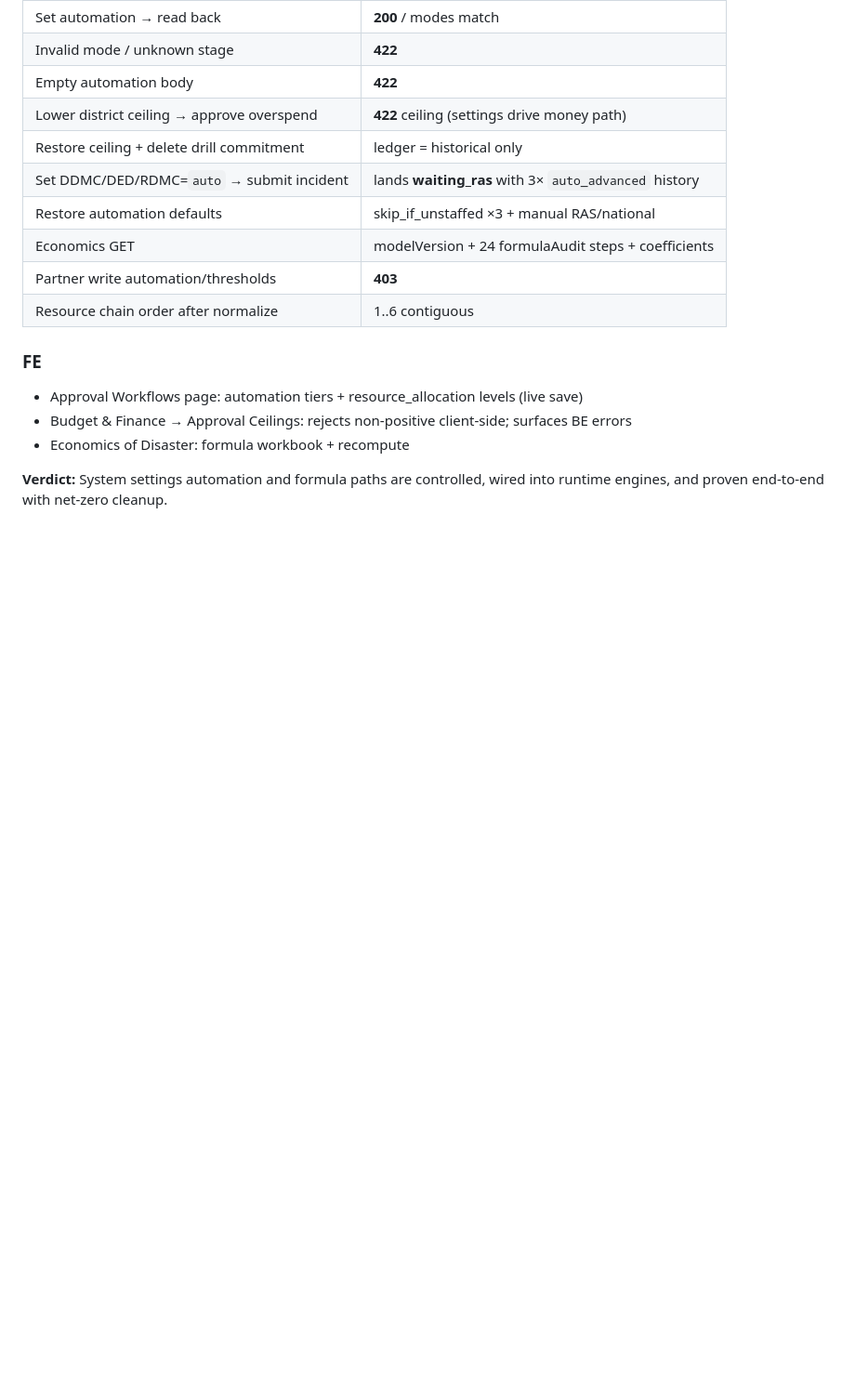
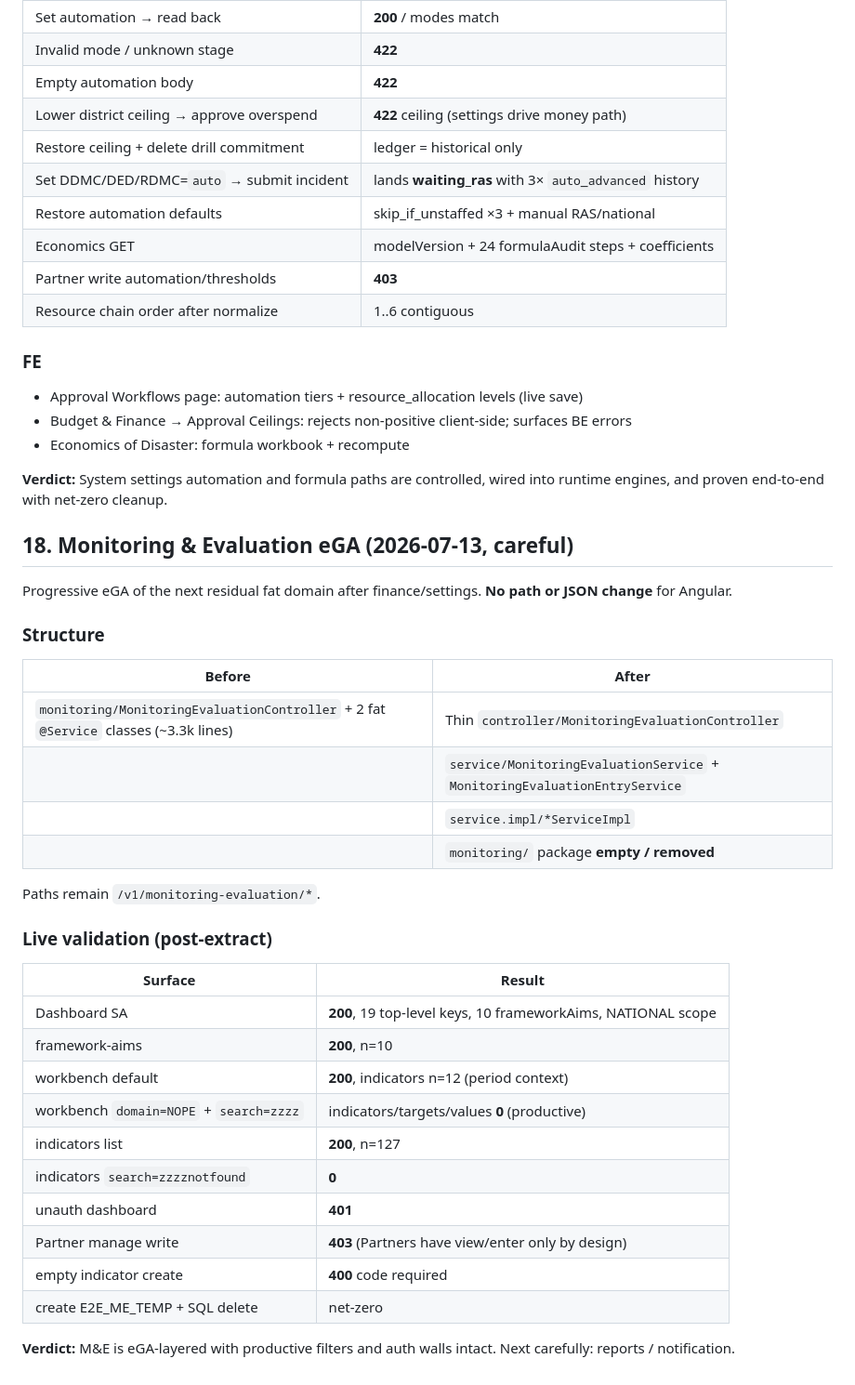
Before and after one commit to Kaijage7/e-maafa, a Markdown page: docs/EGA-DEEP-ASSESSMENT-2026-07-13.md, the part around the change. Shown at 93% size. GitHub-like rendering; blank space fills up the shorter version.

Commit message:
Document M&E eGA structure and live validation
Record empty monitoring package, layered services, and productive
filter/auth matrix for Monitoring & Evaluation.

```diff
--- a/docs/EGA-DEEP-ASSESSMENT-2026-07-13.md
+++ b/docs/EGA-DEEP-ASSESSMENT-2026-07-13.md
@@ -503,3 +503,36 @@ User: *make sure things are well automated and controlled in the system settings
 - Economics of Disaster: formula workbook + recompute
 
 **Verdict:** System settings automation and formula paths are controlled, wired into runtime engines, and proven end-to-end with net-zero cleanup.
+
+
+## 18. Monitoring & Evaluation eGA (2026-07-13, careful)
+
+Progressive eGA of the next residual fat domain after finance/settings. **No path or JSON change** for Angular.
+
+### Structure
+
+| Before | After |
+|--------|--------|
+| `monitoring/MonitoringEvaluationController` + 2 fat `@Service` classes (~3.3k lines) | Thin `controller/MonitoringEvaluationController` |
+| | `service/MonitoringEvaluationService` + `MonitoringEvaluationEntryService` |
+| | `service.impl/*ServiceImpl` |
+| | `monitoring/` package **empty / removed** |
+
+Paths remain `/v1/monitoring-evaluation/*`.
+
+### Live validation (post-extract)
+
+| Surface | Result |
+|---------|--------|
+| Dashboard SA | **200**, 19 top-level keys, 10 frameworkAims, NATIONAL scope |
+| framework-aims | **200**, n=10 |
+| workbench default | **200**, indicators n=12 (period context) |
+| workbench `domain=NOPE` + `search=zzzz` | indicators/targets/values **0** (productive) |
+| indicators list | **200**, n=127 |
+| indicators `search=zzzznotfound` | **0** |
+| unauth dashboard | **401** |
+| Partner manage write | **403** (Partners have view/enter only by design) |
+| empty indicator create | **400** code required |
+| create E2E_ME_TEMP + SQL delete | net-zero |
+
+**Verdict:** M&E is eGA-layered with productive filters and auth walls intact. Next carefully: reports / notification.
```
Also changed, not shown: docs/EGA-BACKEND-STRUCTURE.md (+2 -1 lines).
